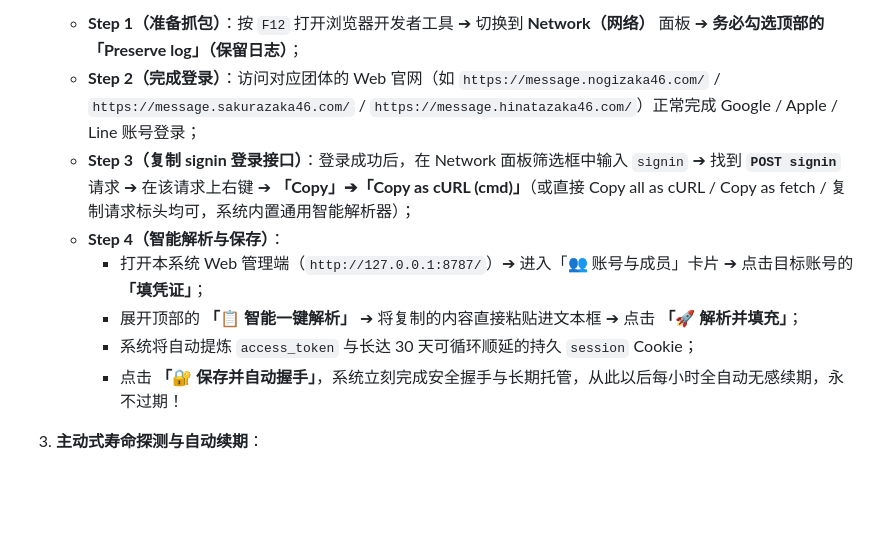
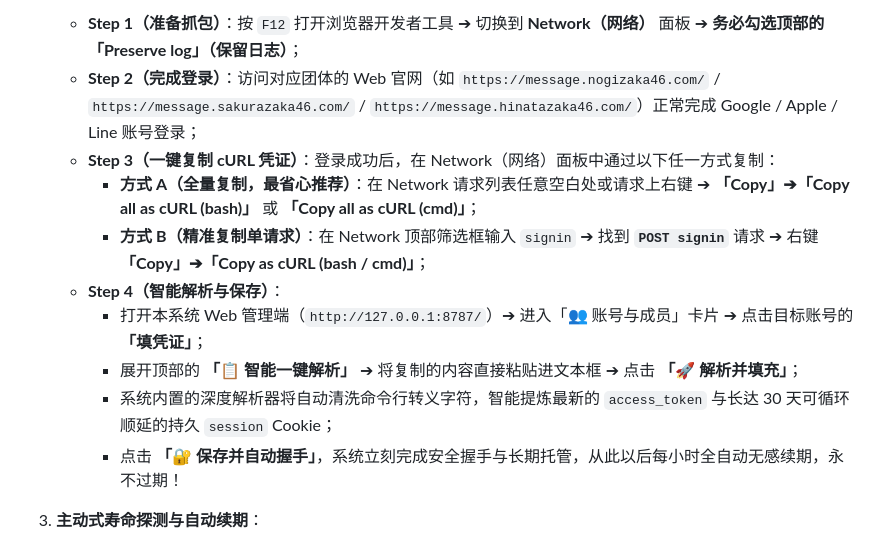
Before and after one commit to TomisatoNao/nogizaka-message-push, a Markdown page: README.md, the part around the change. GitHub-like rendering; blank space fills up the shorter version.

Commit message:
docs(readme): 细化 cURL 复制方式（明确标注 Copy all as cURL 与 单请求 signin 复制）

```diff
--- a/README.md
+++ b/README.md
@@ -419,11 +419,13 @@ python tools/manage_users.py reset --force     # 免确认静默重置
 
    - **Step 1（准备抓包）**：按 `F12` 打开浏览器开发者工具 ➔ 切换到 **Network（网络）** 面板 ➔ **务必勾选顶部的「Preserve log」（保留日志）**；
    - **Step 2（完成登录）**：访问对应团体的 Web 官网（如 `https://message.nogizaka46.com/` / `https://message.sakurazaka46.com/` / `https://message.hinatazaka46.com/`）正常完成 Google / Apple / Line 账号登录；
-   - **Step 3（复制 signin 登录接口）**：登录成功后，在 Network 面板筛选框中输入 `signin` ➔ 找到 **`POST signin`** 请求 ➔ 在该请求上右键 ➔ **「Copy」➔「Copy as cURL (cmd)」**（或直接 Copy all as cURL / Copy as fetch / 复制请求标头均可，系统内置通用智能解析器）；
+   - **Step 3（一键复制 cURL 凭证）**：登录成功后，在 Network（网络）面板中通过以下任一方式复制：
+     - **方式 A（全量复制，最省心推荐）**：在 Network 请求列表任意空白处或请求上右键 ➔ **「Copy」➔「Copy all as cURL (bash)」** 或 **「Copy all as cURL (cmd)」**；
+     - **方式 B（精准复制单请求）**：在 Network 顶部筛选框输入 `signin` ➔ 找到 **`POST signin`** 请求 ➔ 右键 **「Copy」➔「Copy as cURL (bash / cmd)」**；
    - **Step 4（智能解析与保存）**：
      - 打开本系统 Web 管理端（`http://127.0.0.1:8787/`）➔ 进入「👥 账号与成员」卡片 ➔ 点击目标账号的 **「填凭证」**；
      - 展开顶部的 **「📋 智能一键解析」** ➔ 将复制的内容直接粘贴进文本框 ➔ 点击 **「🚀 解析并填充」**；
-     - 系统将自动提炼 `access_token` 与长达 30 天可循环顺延的持久 `session` Cookie；
+     - 系统内置的深度解析器将自动清洗命令行转义字符，智能提炼最新的 `access_token` 与长达 30 天可循环顺延的持久 `session` Cookie；
      - 点击 **「🔐 保存并自动握手」**，系统立刻完成安全握手与长期托管，从此以后每小时全自动无感续期，永不过期！
 
 3. **主动式寿命探测与自动续期**：
```
